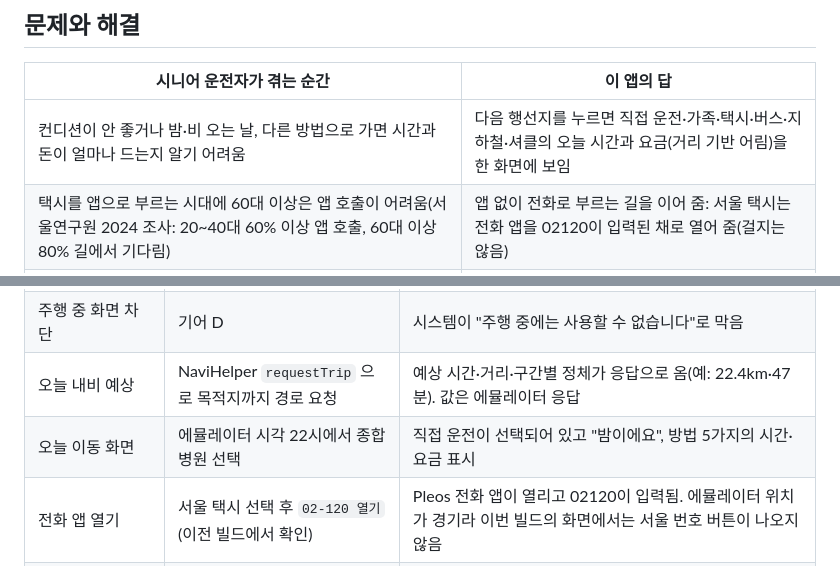
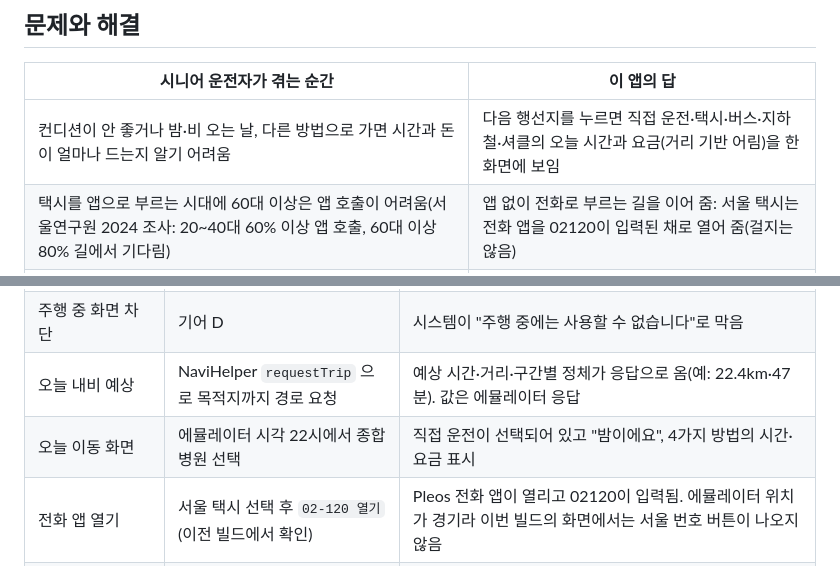
Before and after one commit to seongjun-kim/everyway-pleos-app, a Markdown page: README.md, 2 parts joined by grey strips. GitHub-like rendering.

```diff
--- a/README.md
+++ b/README.md
@@ -36,7 +36,7 @@ Pleos Connect Emulator v2.1.0 캡처(2026-11-15), 아래 순서로 쓰입니다.
 ## 문제와 해결
 | 시니어 운전자가 겪는 순간 | 이 앱의 답 |
 | --- | --- |
-| 컨디션이 안 좋거나 밤·비 오는 날, 다른 방법으로 가면 시간과 돈이 얼마나 드는지 알기 어려움 | 다음 행선지를 누르면 직접 운전·가족·택시·버스·지하철·셔클의 오늘 시간과 요금(거리 기반 어림)을 한 화면에 보임 |
+| 컨디션이 안 좋거나 밤·비 오는 날, 다른 방법으로 가면 시간과 돈이 얼마나 드는지 알기 어려움 | 다음 행선지를 누르면 직접 운전·택시·버스·지하철·셔클의 오늘 시간과 요금(거리 기반 어림)을 한 화면에 보임 |
 | 택시를 앱으로 부르는 시대에 60대 이상은 앱 호출이 어려움(서울연구원 2024 조사: 20~40대 60% 이상 앱 호출, 60대 이상 80% 길에서 기다림) | 앱 없이 전화로 부르는 길을 이어 줌: 서울 택시는 전화 앱을 02120이 입력된 채로 열어 줌(걸지는 않음) |
 | 내 느낌과 차의 기록이 어긋나도 알 방법이 없음 | 주차할 때 느낌을 한 번 누르고, 어긋나면 점수 없이 "느낌과 기록이 달라요" 카드만 보여 줌 |
 | 같은 차를 가족이 함께 씀 | 앱 자체 로그인 없이 차량 프로필별로 기록이 따로 저장됨 |
@@ -113,7 +118,7 @@ release APK 는 `apk/team_app_release.apk` 로 자동 복사됩니다. 이름은
 | 방향지시등(TurnSignal) | 가상 콘솔에서 좌·우 점멸 | 전달 확인, "방향지시등을 N번 켜고 달렸어요" 저장 |
 | 주행 중 화면 차단 | 기어 D | 시스템이 "주행 중에는 사용할 수 없습니다"로 막음 |
 | 오늘 내비 예상 | NaviHelper `requestTrip` 으로 목적지까지 경로 요청 | 예상 시간·거리·구간별 정체가 응답으로 옴(예: 22.4km·47분). 값은 에뮬레이터 응답 |
-| 오늘 이동 화면 | 에뮬레이터 시각 22시에서 종합병원 선택 | 직접 운전이 선택되어 있고 "밤이에요", 방법 5가지의 시간·요금 표시 |
+| 오늘 이동 화면 | 에뮬레이터 시각 22시에서 종합병원 선택 | 직접 운전이 선택되어 있고 "밤이에요", 4가지 방법의 시간·요금 표시 |
 | 전화 앱 열기 | 서울 택시 선택 후 `02-120 열기` (이전 빌드에서 확인) | Pleos 전화 앱이 열리고 02120이 입력됨. 에뮬레이터 위치가 경기라 이번 빌드의 화면에서는 서울 번호 버튼이 나오지 않음 |
 | 차량 프로필 | 상단 프로필 칩, `pm list users` | 프로필 메뉴(운전자·발레 모드·프로필 설정)와 안드로이드 사용자(운전자)가 있음 |
 | 화면 | 위 캡처 | 글자 넘침·어절 중간 끊김 없음(앱 영역 한 가지 크기) |
```
Also changed, not shown: other parts of README.md (+6 -1 lines), docs/screens/05_today_compare.png, docs/screens/08_history.png, 8 other files.
